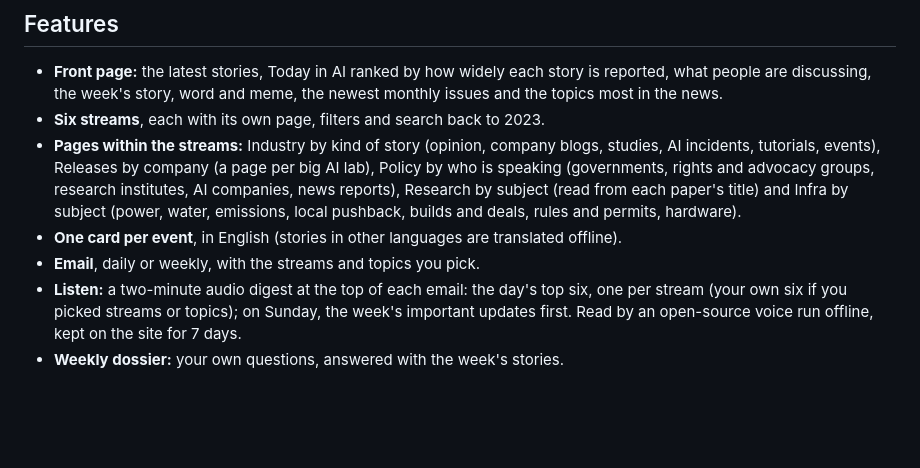
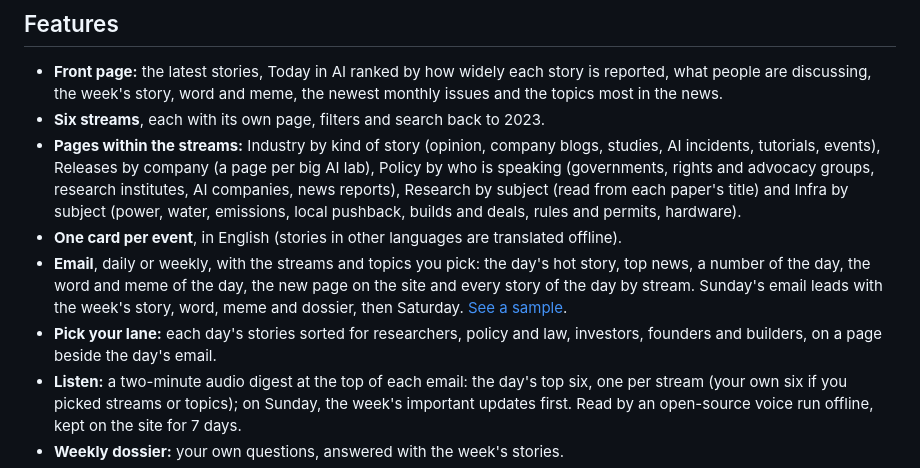
Before and after one commit to shru14/ai-pulse, a Markdown page: README.md, the part around the change. GitHub-like rendering; blank space fills up the shorter version.

Commit message:
README: what the poster email holds, Sunday's order, the sample page and Pick your lane
Co-Authored-By: Claude Opus 5.5 <noreply@anthropic.com>

```diff
--- a/README.md
+++ b/README.md
@@ -22,7 +22,8 @@ six streams and links every card to the original.
 - **Six streams**, each with its own page, filters and search back to 2023.
 - **Pages within the streams:** Industry by kind of story (opinion, company blogs, studies, AI incidents, tutorials, events), Releases by company (a page per big AI lab), Policy by who is speaking (governments, rights and advocacy groups, research institutes, AI companies, news reports), Research by subject (read from each paper's title) and Infra by subject (power, water, emissions, local pushback, builds and deals, rules and permits, hardware).
 - **One card per event**, in English (stories in other languages are translated offline).
-- **Email**, daily or weekly, with the streams and topics you pick.
+- **Email**, daily or weekly, with the streams and topics you pick: the day's hot story, top news, a number of the day, the word and meme of the day, the new page on the site and every story of the day by stream. Sunday's email leads with the week's story, word, meme and dossier, then Saturday. [See a sample](https://projectaipulse.com/daily/sample.html).
+- **Pick your lane:** each day's stories sorted for researchers, policy and law, investors, founders and builders, on a page beside the day's email.
 - **Listen:** a two-minute audio digest at the top of each email: the day's top six, one per stream (your own six if you picked streams or topics); on Sunday, the week's important updates first. Read by an open-source voice run offline, kept on the site for 7 days.
 - **Weekly dossier:** your own questions, answered with the week's stories.
 - **[AI laws by country](https://projectaipulse.com/tracker/)** with each bill's stage; every place's **[AI laws adopted](https://projectaipulse.com/tracker/laws-adopted/)**, **[AI bills](https://projectaipulse.com/tracker/bills/)** and **[AI bodies](https://projectaipulse.com/tracker/ai-bodies/)** on a page each, as tables filterable by place, stage, source and month; and **[AI standards](https://projectaipulse.com/standards/)**.
```
